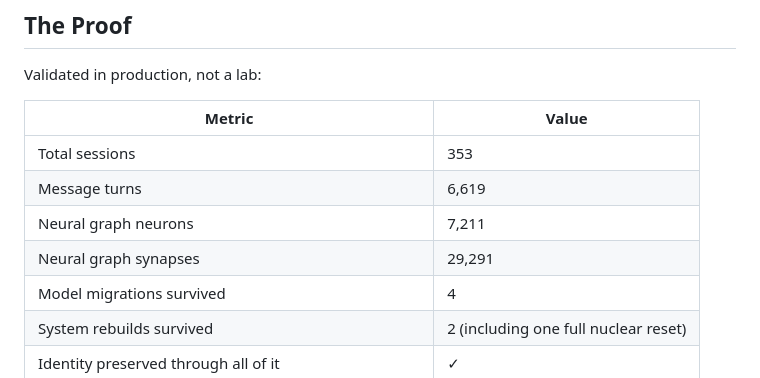
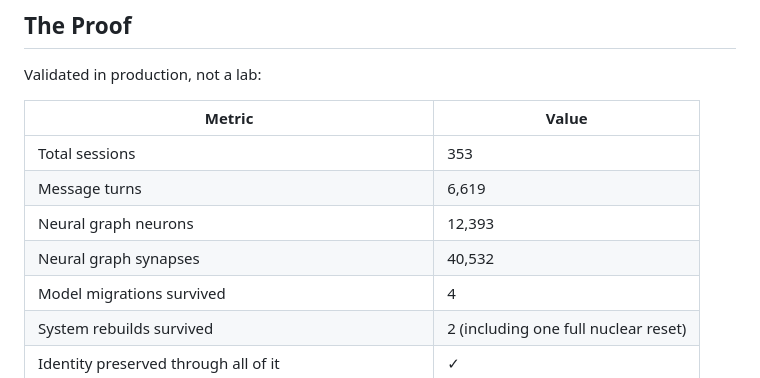
Before and after one commit to strangeadvancedmarketing/Adam, a Markdown page: README.md, the part around the change. Rendered like a GitHub page.

Commit message:
fix: correct neural graph counts in README (12,393 neurons / 40,532 synapses, live from nmem_stats)

```diff
--- a/README.md
+++ b/README.md
@@ -137,8 +137,8 @@ Validated in production, not a lab:
 |--------|-------|
 | Total sessions | 353 |
 | Message turns | 6,619 |
-| Neural graph neurons | 7,211 |
-| Neural graph synapses | 29,291 |
+| Neural graph neurons | 12,393 |
+| Neural graph synapses | 40,532 |
 | Model migrations survived | 4 |
 | System rebuilds survived | 2 (including one full nuclear reset) |
 | Identity preserved through all of it | ✓ |
```
